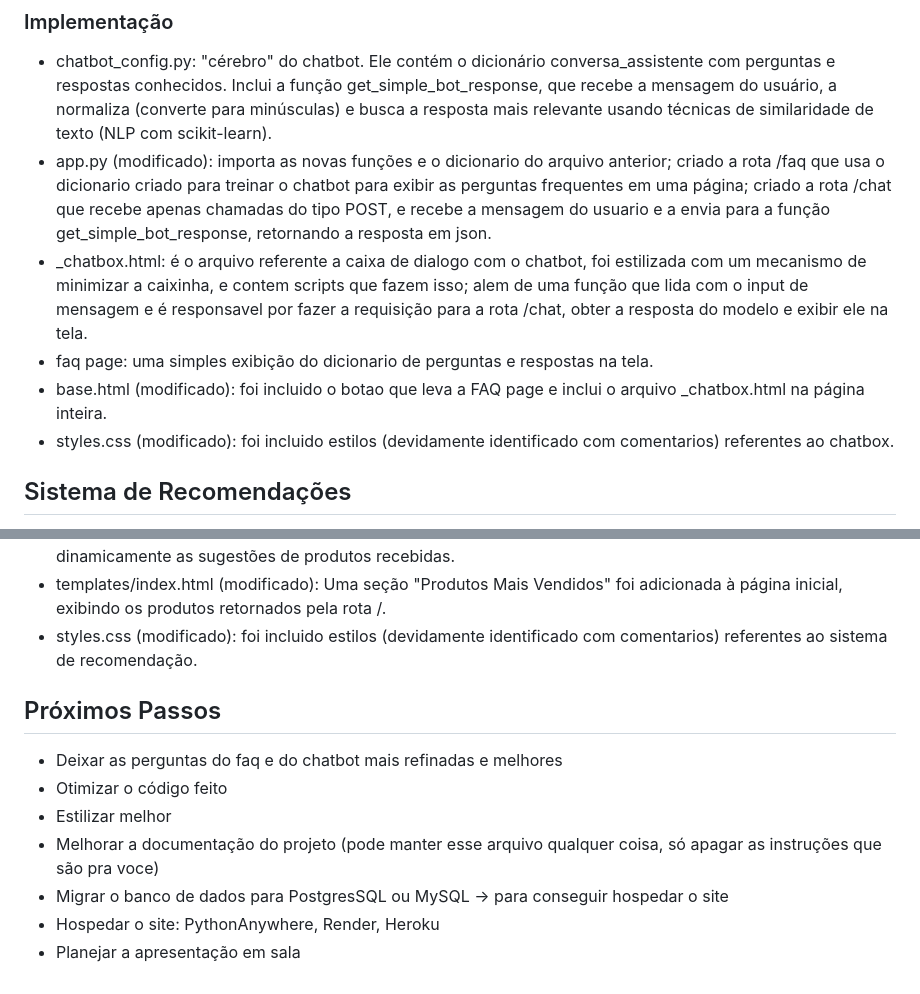
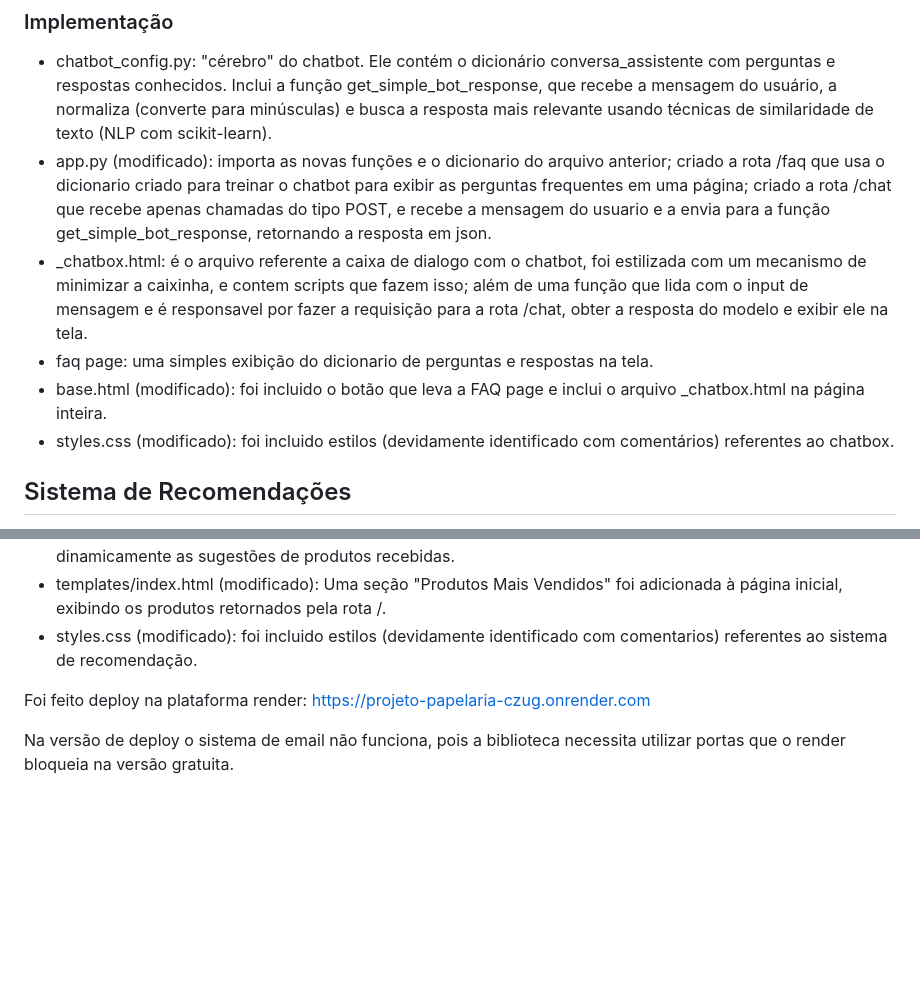
Before and after one commit to beabebee/Projeto-papelaria, a Markdown page: README.md, 2 parts joined by grey strips. GitHub-like rendering; blank space fills up the shorter version.

Commit message:
AWUUUUUUUU

```diff
--- a/README.md
+++ b/README.md
@@ -49,10 +49,10 @@ Foi implementado um chatbot para servir como um assistente para o vendedor, ajud
 
 - chatbot_config.py: "cérebro" do chatbot. Ele contém o dicionário conversa_assistente com perguntas e respostas conhecidos. Inclui a função get_simple_bot_response, que recebe a mensagem do usuário, a normaliza (converte para minúsculas) e busca a resposta mais relevante usando técnicas de similaridade de texto (NLP com scikit-learn).
 - app.py (modificado): importa as novas funções e o dicionario do arquivo anterior; criado a rota /faq que usa o dicionario criado para treinar o chatbot para exibir as perguntas frequentes em uma página; criado a rota /chat que recebe apenas chamadas do tipo POST, e recebe a mensagem do usuario e a envia para a função get_simple_bot_response, retornando a resposta em json.
-- \_chatbox.html: é o arquivo referente a caixa de dialogo com o chatbot, foi estilizada com um mecanismo de minimizar a caixinha, e contem scripts que fazem isso; alem de uma função que lida com o input de mensagem e é responsavel por fazer a requisição para a rota /chat, obter a resposta do modelo e exibir ele na tela.
+- \_chatbox.html: é o arquivo referente a caixa de dialogo com o chatbot, foi estilizada com um mecanismo de minimizar a caixinha, e contem scripts que fazem isso; além de uma função que lida com o input de mensagem e é responsavel por fazer a requisição para a rota /chat, obter a resposta do modelo e exibir ele na tela.
 - faq page: uma simples exibição do dicionario de perguntas e respostas na tela.
-- base.html (modificado): foi incluido o botao que leva a FAQ page e inclui o arquivo \_chatbox.html na página inteira.
-- styles.css (modificado): foi incluido estilos (devidamente identificado com comentarios) referentes ao chatbox.
+- base.html (modificado): foi incluido o botão que leva a FAQ page e inclui o arquivo \_chatbox.html na página inteira.
+- styles.css (modificado): foi incluido estilos (devidamente identificado com comentários) referentes ao chatbox.
 
 ## Sistema de Recomendações
 
@@ -66,12 +66,7 @@ Foi implementado um sistema de recomendação com duas frentes para auxiliar o v
 - templates/index.html (modificado): Uma seção "Produtos Mais Vendidos" foi adicionada à página inicial, exibindo os produtos retornados pela rota /.
 - styles.css (modificado): foi incluido estilos (devidamente identificado com comentarios) referentes ao sistema de recomendação.
 
-## Próximos Passos
+Foi feito deploy na plataforma render:
+https://projeto-papelaria-czug.onrender.com
 
-- Deixar as perguntas do faq e do chatbot mais refinadas e melhores
-- Otimizar o código feito
-- Estilizar melhor
-- Melhorar a documentação do projeto (pode manter esse arquivo qualquer coisa, só apagar as instruções que são pra voce)
-- Migrar o banco de dados para PostgresSQL ou MySQL -> para conseguir hospedar o site
-- Hospedar o site: PythonAnywhere, Render, Heroku
-- Planejar a apresentação em sala
+Na versão de deploy o sistema de email não funciona, pois a biblioteca necessita utilizar portas que o render bloqueia na versão gratuita.
```
Also changed, not shown: other parts of README.md (+3 -3 lines).
